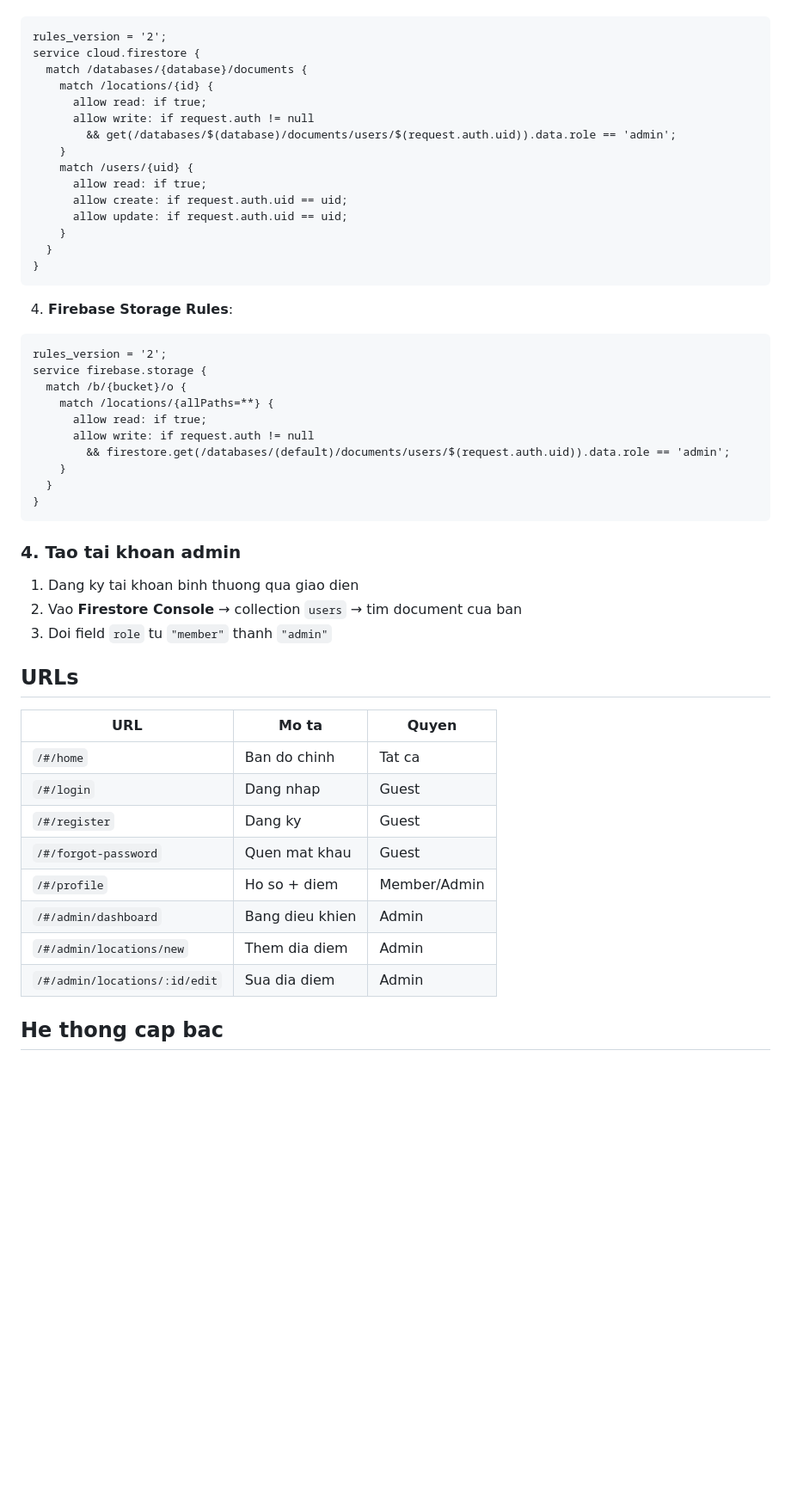
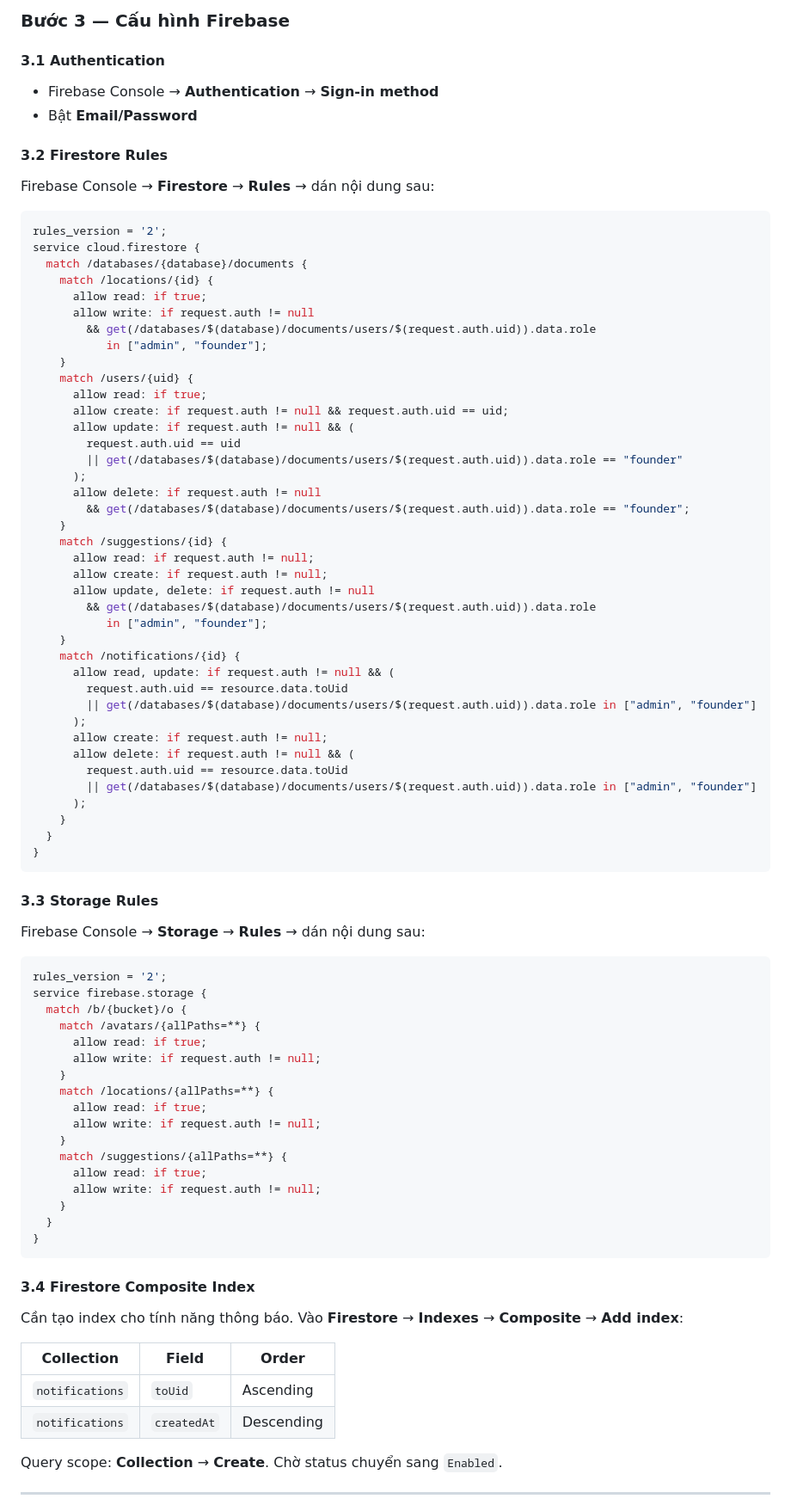
Before and after one commit to kendyng2405/giupDoMap2, a Markdown page: README.md, the part around one of its changes. Shown at 86% size. Rendered like a GitHub page; blank space fills up the shorter version.

````diff
--- a/README.md
+++ b/README.md
@@ -54,53 +90,87 @@ Da config san trong `models/firebase.js`. Chi can:
 
-```
+### Bước 3 — Cấu hình Firebase
+
+#### 3.1 Authentication
+- Firebase Console → **Authentication** → **Sign-in method**
+- Bật **Email/Password**
+
+#### 3.2 Firestore Rules
+Firebase Console → **Firestore** → **Rules** → dán nội dung sau:
+
+```js
 rules_version = '2';
 service cloud.firestore {
   match /databases/{database}/documents {
     match /locations/{id} {
       allow read: if true;
       allow write: if request.auth != null
-        && get(/databases/$(database)/documents/users/$(request.auth.uid)).data.role == 'admin';
+        && get(/databases/$(database)/documents/users/$(request.auth.uid)).data.role
+           in ["admin", "founder"];
     }
     match /users/{uid} {
       allow read: if true;
-      allow create: if request.auth.uid == uid;
-      allow update: if request.auth.uid == uid;
+      allow create: if request.auth != null && request.auth.uid == uid;
+      allow update: if request.auth != null && (
+        request.auth.uid == uid
+        || get(/databases/$(database)/documents/users/$(request.auth.uid)).data.role == "founder"
+      );
+      allow delete: if request.auth != null
+        && get(/databases/$(database)/documents/users/$(request.auth.uid)).data.role == "founder";
+    }
+    match /suggestions/{id} {
+      allow read: if request.auth != null;
+      allow create: if request.auth != null;
+      allow update, delete: if request.auth != null
+        && get(/databases/$(database)/documents/users/$(request.auth.uid)).data.role
+           in ["admin", "founder"];
+    }
+    match /notifications/{id} {
+      allow read, update: if request.auth != null && (
+        request.auth.uid == resource.data.toUid
+        || get(/databases/$(database)/documents/users/$(request.auth.uid)).data.role in ["admin", "founder"]
+      );
+      allow create: if request.auth != null;
+      allow delete: if request.auth != null && (
+        request.auth.uid == resource.data.toUid
+        || get(/databases/$(database)/documents/users/$(request.auth.uid)).data.role in ["admin", "founder"]
+      );
     }
   }
 }
 ```
 
-4. **Firebase Storage Rules**:
-```
+#### 3.3 Storage Rules
+Firebase Console → **Storage** → **Rules** → dán nội dung sau:
+
+```js
 rules_version = '2';
 service firebase.storage {
   match /b/{bucket}/o {
+    match /avatars/{allPaths=**} {
+      allow read: if true;
+      allow write: if request.auth != null;
+    }
     match /locations/{allPaths=**} {
       allow read: if true;
-      allow write: if request.auth != null
-        && firestore.get(/databases/(default)/documents/users/$(request.auth.uid)).data.role == 'admin';
+      allow write: if request.auth != null;
+    }
+    match /suggestions/{allPaths=**} {
+      allow read: if true;
+      allow write: if request.auth != null;
     }
   }
 }
 ```
 
-### 4. Tao tai khoan admin
-1. Dang ky tai khoan binh thuong qua giao dien
-2. Vao **Firestore Console** → collection `users` → tim document cua ban
-3. Doi field `role` tu `"member"` thanh `"admin"`
+#### 3.4 Firestore Composite Index
+Cần tạo index cho tính năng thông báo. Vào **Firestore** → **Indexes** → **Composite** → **Add index**:
 
-## URLs
+| Collection | Field | Order |
+|------------|-------|-------|
+| `notifications` | `toUid` | Ascending |
+| `notifications` | `createdAt` | Descending |
 
-| URL | Mo ta | Quyen |
-|-----|-------|-------|
-| `/#/home` | Ban do chinh | Tat ca |
-| `/#/login` | Dang nhap | Guest |
-| `/#/register` | Dang ky | Guest |
-| `/#/forgot-password` | Quen mat khau | Guest |
-| `/#/profile` | Ho so + diem | Member/Admin |
-| `/#/admin/dashboard` | Bang dieu khien | Admin |
-| `/#/admin/locations/new` | Them dia diem | Admin |
-| `/#/admin/locations/:id/edit` | Sua dia diem | Admin |
+Query scope: **Collection** → **Create**. Chờ status chuyển sang `Enabled`.
 
-## He thong cap bac
+---
 
````
Also changed, not shown: other parts of README.md (+151 -56 lines).
